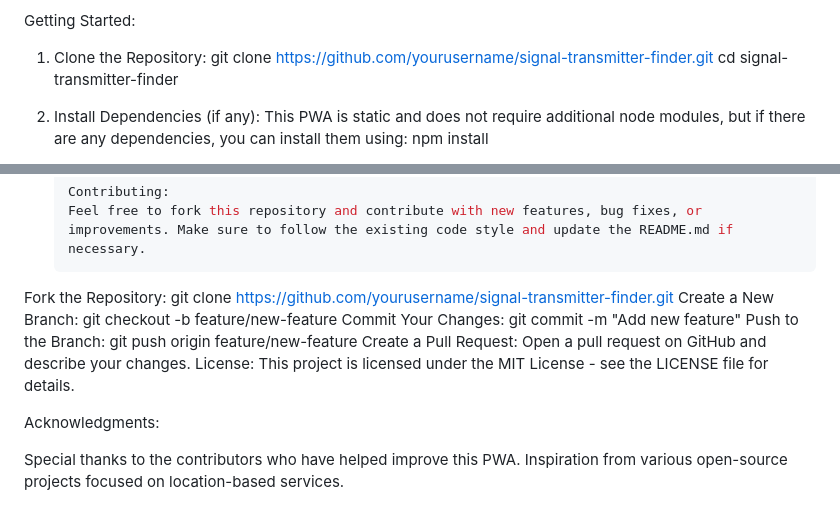
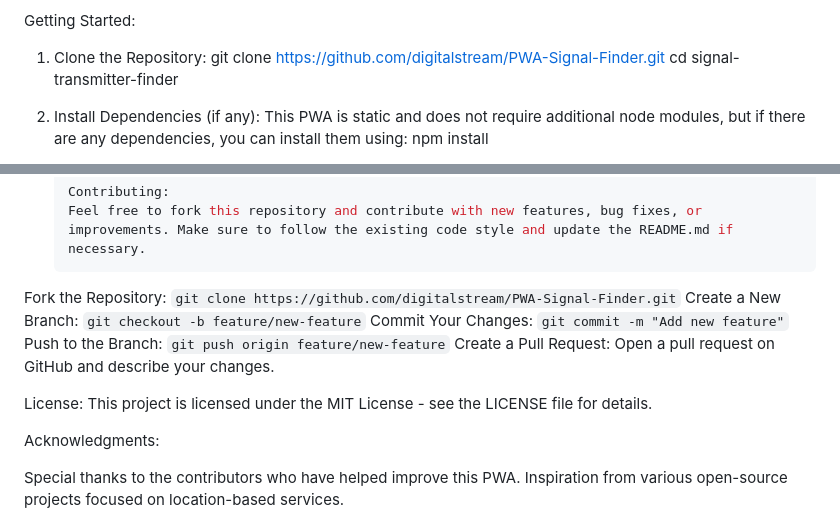
Before and after one commit to digitalstream/PWA-Signal-Finder, a Markdown page: README.md, 2 parts joined by grey strips. GitHub-like rendering.

Commit message:
Update fixed README.md

````diff
--- a/README.md
+++ b/README.md
@@ -13,7 +13,7 @@ Features:
 Getting Started:
 
 1. Clone the Repository:
-   git clone https://github.com/yourusername/signal-transmitter-finder.git
+   git clone https://github.com/digitalstream/PWA-Signal-Finder.git
    cd signal-transmitter-finder
 
 2. Install Dependencies (if any):
@@ -61,18 +61,13 @@ Configuration:
   Feel free to fork this repository and contribute with new features, bug fixes, or improvements. Make sure to follow the existing code style and update the README.md if necessary.
   ```
 
-Fork the Repository:
-git clone https://github.com/yourusername/signal-transmitter-finder.git
-Create a New Branch:
-git checkout -b feature/new-feature
-Commit Your Changes:
-git commit -m "Add new feature"
-Push to the Branch:
-git push origin feature/new-feature
-Create a Pull Request:
-Open a pull request on GitHub and describe your changes.
-License:
-This project is licensed under the MIT License - see the LICENSE file for details.
+Fork the Repository: `git clone https://github.com/digitalstream/PWA-Signal-Finder.git`
+Create a New Branch: `git checkout -b feature/new-feature`
+Commit Your Changes: `git commit -m "Add new feature"`
+Push to the Branch: `git push origin feature/new-feature`
+Create a Pull Request: Open a pull request on GitHub and describe your changes.
+
+License: This project is licensed under the MIT License - see the LICENSE file for details.
 
 Acknowledgments:
 
````
